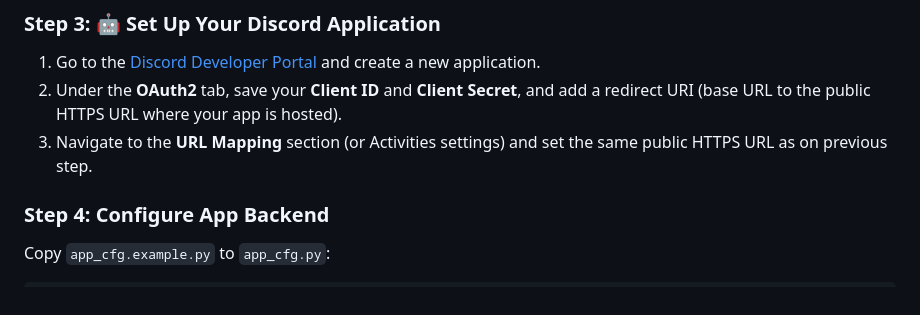
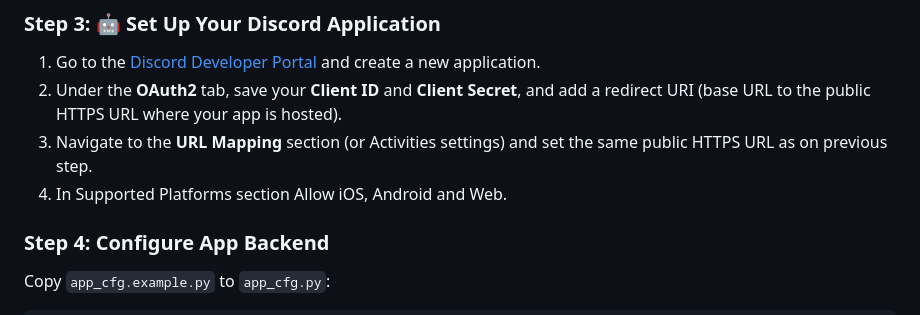
Before and after one commit to IvanDeus/DiscordActivity-Metronome, a Markdown page: README.md, the part around the change. GitHub-like rendering.

```diff
--- a/README.md
+++ b/README.md
@@ -58,6 +58,7 @@ npm install -g pm2
 1. Go to the [Discord Developer Portal](https://discord.com/developers/applications) and create a new application.
 2. Under the **OAuth2** tab, save your **Client ID** and **Client Secret**, and add a redirect URI (base URL to the public HTTPS URL where your app is hosted).
 3. Navigate to the **URL Mapping** section (or Activities settings) and set the same public HTTPS URL as on previous step.
+4. In Supported Platforms section Allow iOS, Android and Web.
 
 ### Step 4: Configure App Backend
 
```
